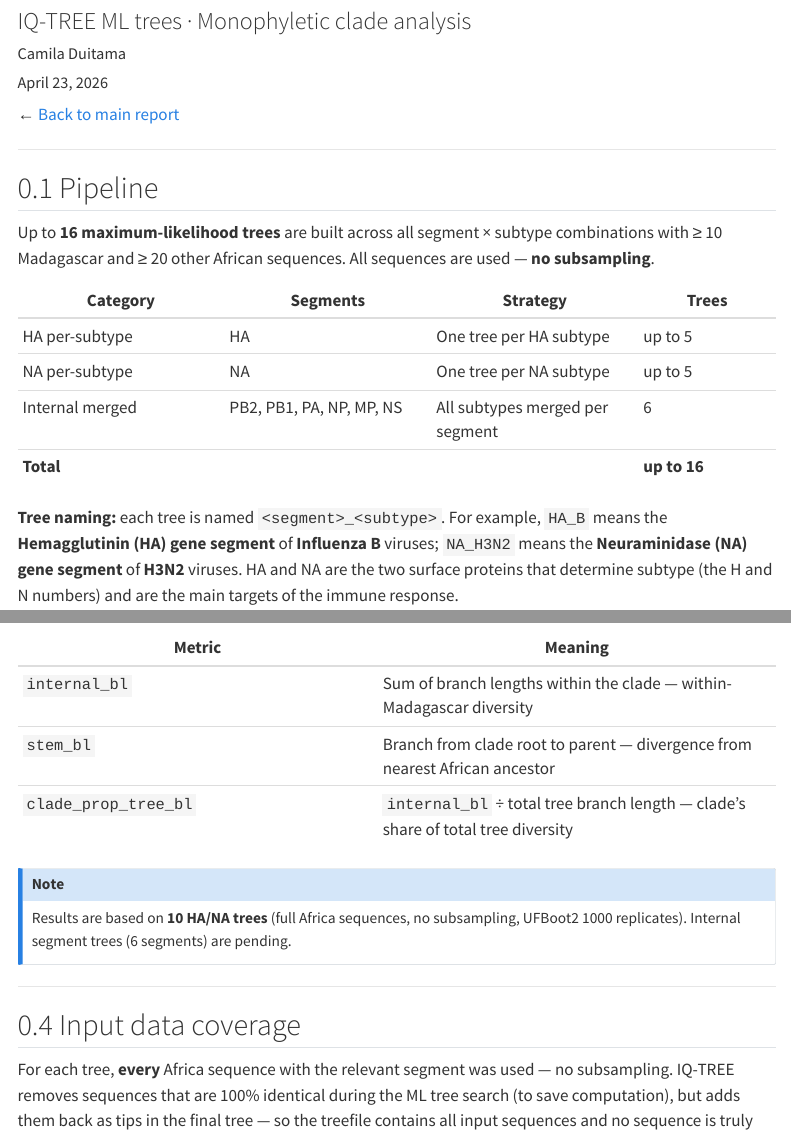
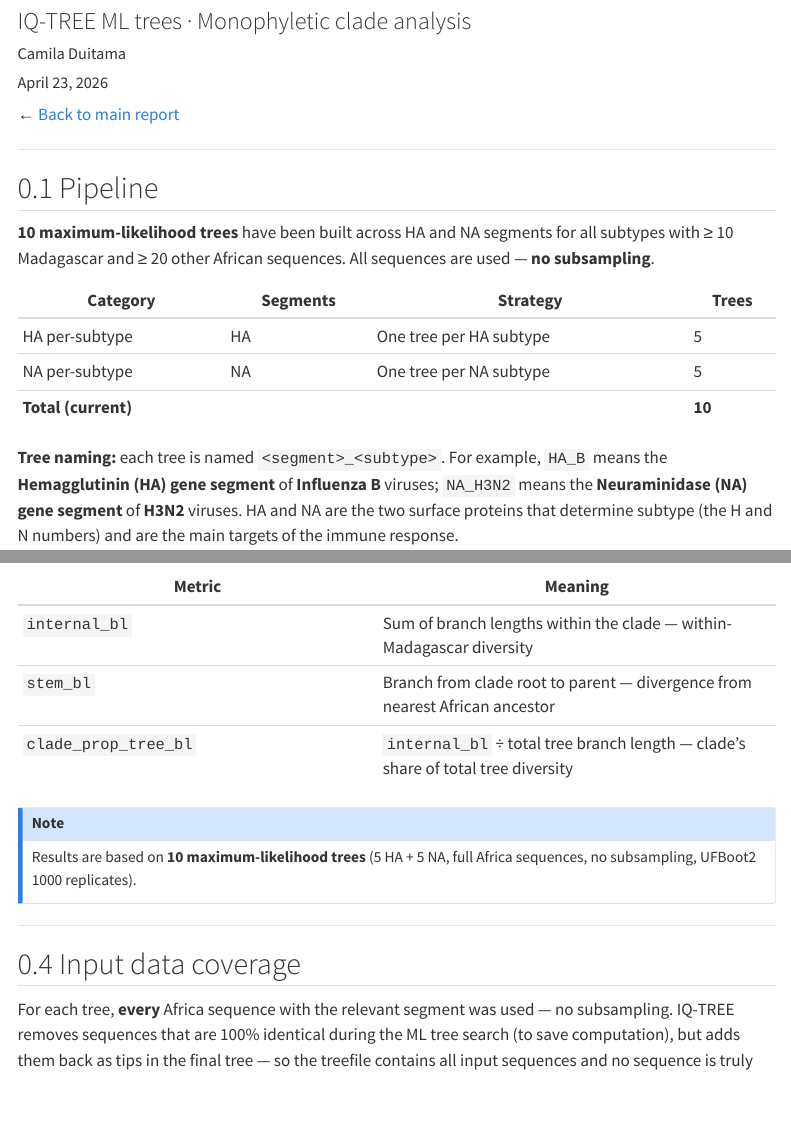
Before and after one commit to EDIDPasteur/madagascar_influenza, a Quarto document (report/trees.qmd): the page in a window 1100 px wide, from 120 px down, and a second part further down, joined at a grey line. Rendered offline with R 4.5, knitr and Pandoc in place of Quarto, with nearby package versions; some code elsewhere in the file could not run offline; menus at the side of the page are left out; long lines of code are wrapped.

Commit message:
docs: fix tree count to 10, remove internal segment mention, clarify ML

```diff
--- a/report/trees.qmd
+++ b/report/trees.qmd
@@ -56,15 +56,14 @@ def parse_tree_name(name):
 
 ## Pipeline
 
-Up to **16 maximum-likelihood trees** are built across all segment × subtype combinations with ≥ 10 Madagascar and ≥ 20 other African sequences.
+**10 maximum-likelihood trees** have been built across HA and NA segments for all subtypes with ≥ 10 Madagascar and ≥ 20 other African sequences.
 All sequences are used — **no subsampling**.
 
 | Category | Segments | Strategy | Trees |
 |----------|----------|----------|-------|
-| HA per-subtype | HA | One tree per HA subtype | up to 5 |
-| NA per-subtype | NA | One tree per NA subtype | up to 5 |
-| Internal merged | PB2, PB1, PA, NP, MP, NS | All subtypes merged per segment | 6 |
-| **Total** | | | **up to 16** |
+| HA per-subtype | HA | One tree per HA subtype | 5 |
+| NA per-subtype | NA | One tree per NA subtype | 5 |
+| **Total (current)** | | | **10** |
 
 **Tree naming:** each tree is named `<segment>_<subtype>`. For example, `HA_B` means the **Hemagglutinin (HA) gene segment** of **Influenza B** viruses; `NA_H3N2` means the **Neuraminidase (NA) gene segment** of **H3N2** viruses. HA and NA are the two surface proteins that determine subtype (the H and N numbers) and are the main targets of the immune response.
 
@@ -130,8 +129,7 @@ The **MRCA (Most Recent Common Ancestor)** of all Madagascar sequences is the si
 | `clade_prop_tree_bl` | `internal_bl` ÷ total tree branch length — clade's share of total tree diversity |
 
 ::: {.callout-note}
-Results are based on **10 HA/NA trees** (full Africa sequences, no subsampling, UFBoot2 1000 replicates).
-Internal segment trees (6 segments) are pending.
+Results are based on **10 maximum-likelihood trees** (5 HA + 5 NA, full Africa sequences, no subsampling, UFBoot2 1000 replicates).
 :::
 
 ---
```
Also changed, not shown: 1 other file.
